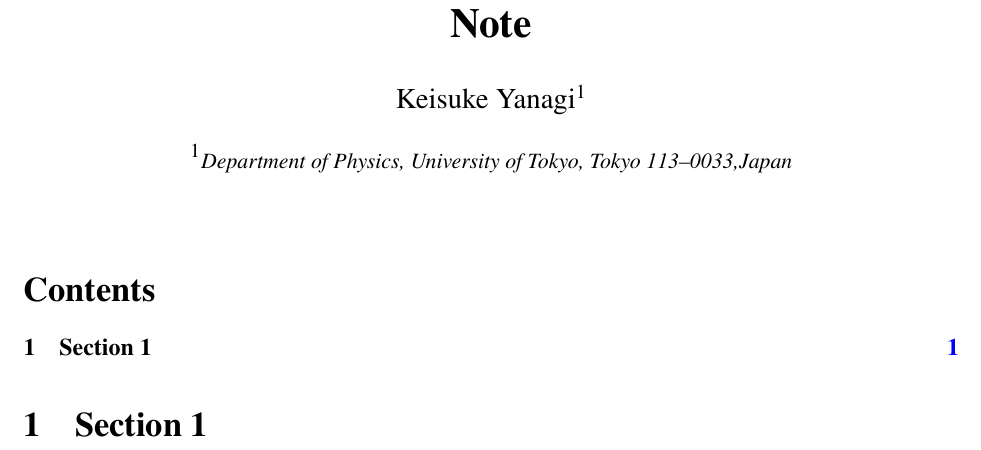
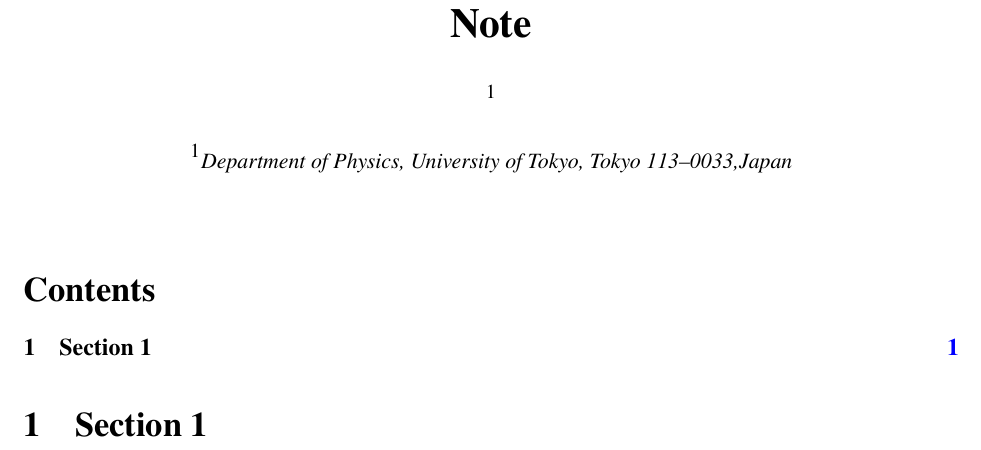
Before and after one commit to basspale/latex_note, a LaTeX document (note.tex): part of the page, cut so that both start at the same text. Compiled offline with pdfLaTeX.

Commit message:
Update note.tex

```diff
--- a/note.tex
+++ b/note.tex
@@ -39,7 +39,7 @@
 
 % ----------------------------------------------------
 \title{{\bfseries Note}}
-\author[1]{Keisuke Yanagi}
+\author[1]{}
 \affil[1]{{\small \textit{Department of Physics, University of Tokyo, Tokyo 113--0033,Japan}}}
 \date{}
 % ---------------------------------------------------------------------
```
